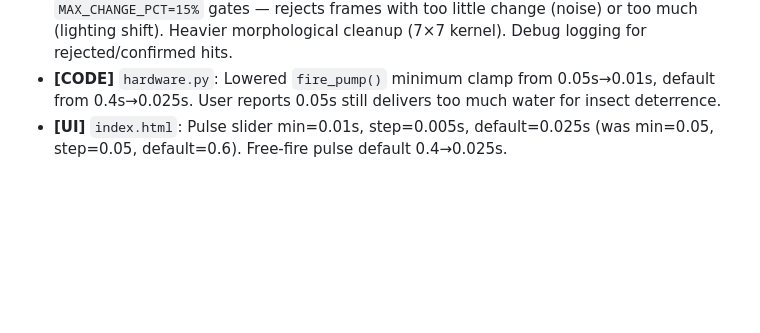
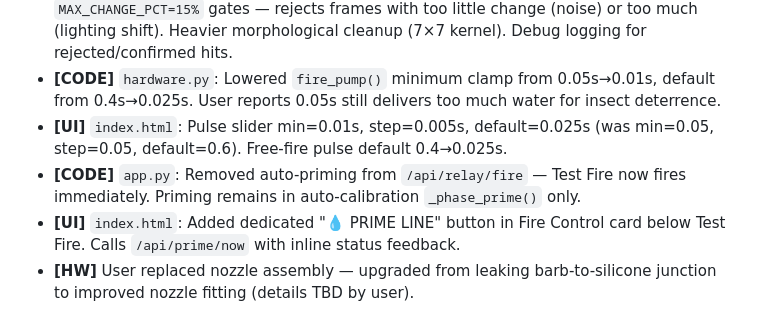
Before and after one commit to main-salman/dropMosquitoes, a Markdown page: docs/HISTORY.md, the part around the change. Drawn GitHub-style; blank space fills up the shorter version.

Commit message:
docs: Log prime button separation, nozzle HW change in HISTORY.md
Per gemini.md: All actions MUST be logged in docs/HISTORY.md.
- Removed auto-prime from fire endpoint
- Added dedicated PRIME LINE button
- User replaced nozzle assembly (hardware change)

```diff
--- a/docs/HISTORY.md
+++ b/docs/HISTORY.md
@@ -597,3 +597,6 @@
 - **[CODE]** `calibration_engine.py` HitDetector: Raised `DIFF_THRESHOLD` 30→40, `MIN_CONTOUR_AREA` 50→500px², `BLUR_KERNEL` 5→7. Added `MIN_CHANGE_PCT=0.3%` and `MAX_CHANGE_PCT=15%` gates — rejects frames with too little change (noise) or too much (lighting shift). Heavier morphological cleanup (7×7 kernel). Debug logging for rejected/confirmed hits.
 - **[CODE]** `hardware.py`: Lowered `fire_pump()` minimum clamp from 0.05s→0.01s, default from 0.4s→0.025s. User reports 0.05s still delivers too much water for insect deterrence.
 - **[UI]** `index.html`: Pulse slider min=0.01s, step=0.005s, default=0.025s (was min=0.05, step=0.05, default=0.6). Free-fire pulse default 0.4→0.025s.
+- **[CODE]** `app.py`: Removed auto-priming from `/api/relay/fire` — Test Fire now fires immediately. Priming remains in auto-calibration `_phase_prime()` only.
+- **[UI]** `index.html`: Added dedicated "💧 PRIME LINE" button in Fire Control card below Test Fire. Calls `/api/prime/now` with inline status feedback.
+- **[HW]** User replaced nozzle assembly — upgraded from leaking barb-to-silicone junction to improved nozzle fitting (details TBD by user).
```
